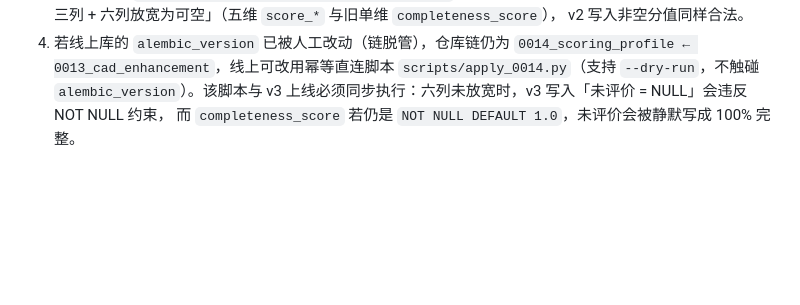
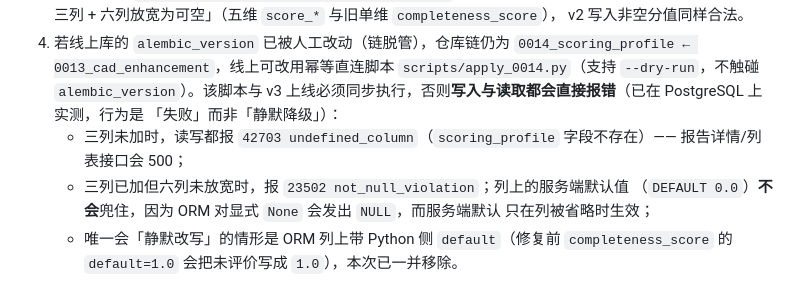
Before and after one commit to meteor850808/VCS, a Markdown page: docs/revision_v2_25_0.md, the part around the change. Rendered like a GitHub page; blank space fills up the shorter version.

Commit message:
docs(quality): 写明未执行 0014 时的真实失败模式（42703/23502，实测）

```diff
--- a/docs/revision_v2_25_0.md
+++ b/docs/revision_v2_25_0.md
@@ -112,5 +112,12 @@ JSON 报告或接口明细。
 4. 若线上库的 `alembic_version` 已被人工改动（链脱管），仓库链仍为
    `0014_scoring_profile ← 0013_cad_enhancement`，线上可改用幂等直连脚本
    `scripts/apply_0014.py`（支持 `--dry-run`，不触碰 `alembic_version`）。该脚本与 v3
-   上线必须同步执行：六列未放宽时，v3 写入「未评价 = NULL」会违反 NOT NULL 约束，
-   而 `completeness_score` 若仍是 `NOT NULL DEFAULT 1.0`，未评价会被静默写成 100% 完整。
+   上线必须同步执行，否则**写入与读取都会直接报错**（已在 PostgreSQL 上实测，行为是
+   「失败」而非「静默降级」）：
+   - 三列未加时，读写都报 `42703 undefined_column`（`scoring_profile` 字段不存在）——
+     报告详情/列表接口会 500；
+   - 三列已加但六列未放宽时，报 `23502 not_null_violation`；列上的服务端默认值
+     （`DEFAULT 0.0`）**不会**兜住，因为 ORM 对显式 `None` 会发出 `NULL`，而服务端默认
+     只在列被省略时生效；
+   - 唯一会「静默改写」的情形是 ORM 列上带 Python 侧 `default`（修复前 `completeness_score`
+     的 `default=1.0` 会把未评价写成 `1.0`），本次已一并移除。
```
